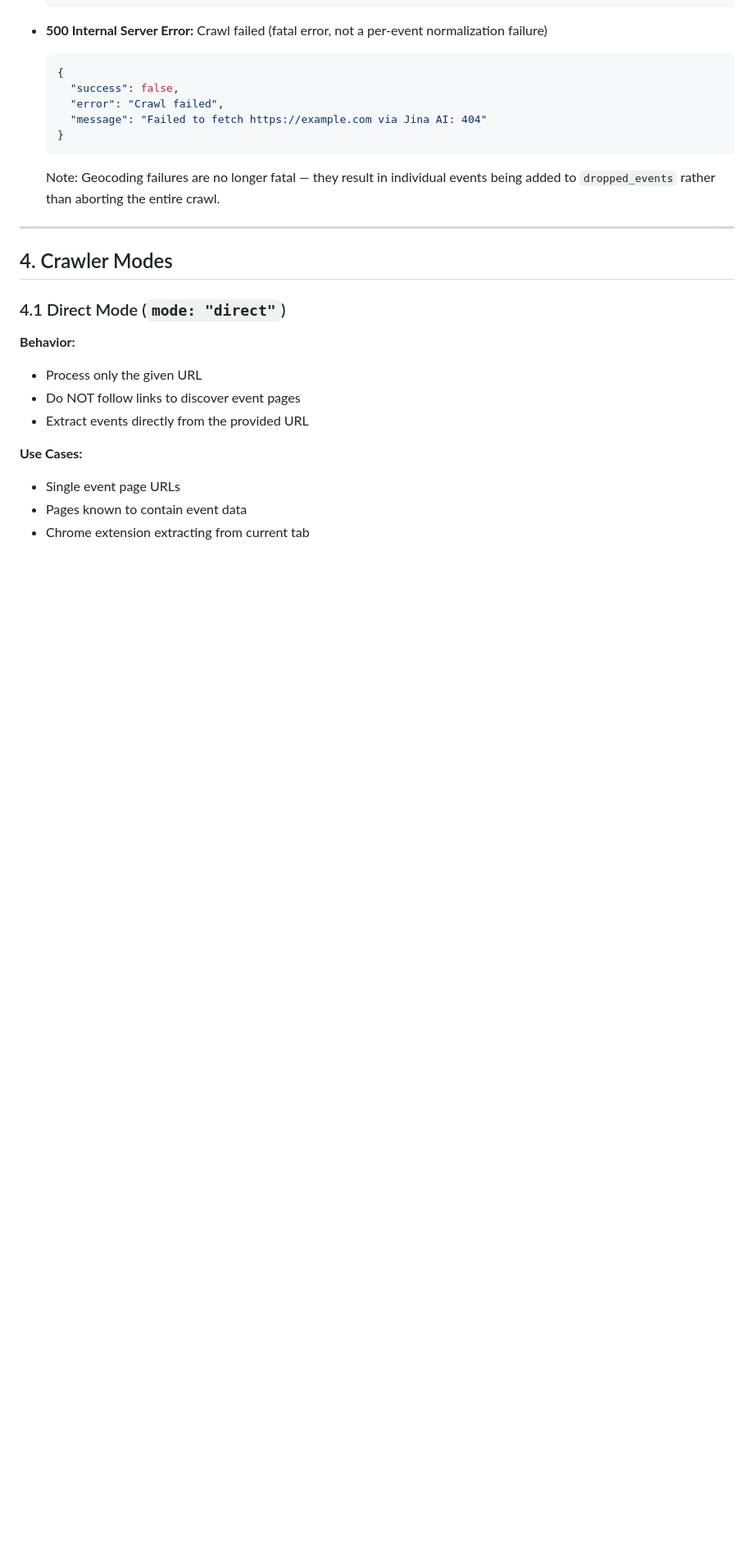
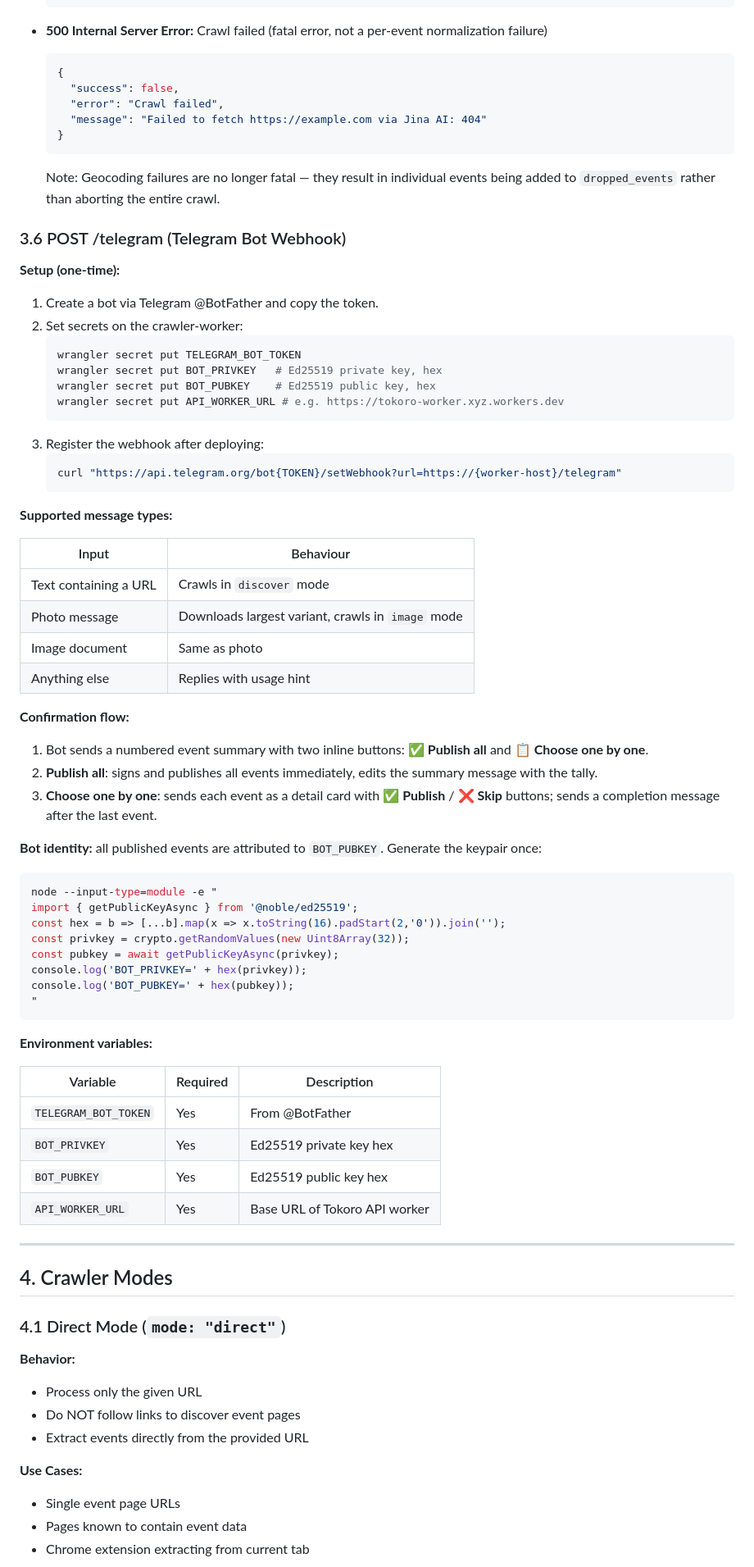
Before and after one commit to robertoranon/tokoro, a Markdown page: crawler-worker/SPECS.md, the part around one of its changes. Shown at 82% size. GitHub-like rendering; blank space fills up the shorter version.

Commit message:
docs(telegram-bot): document POST /telegram endpoint in SPECS.md

````diff
--- a/crawler-worker/SPECS.md
+++ b/crawler-worker/SPECS.md
@@ -294,6 +297,60 @@ Events in the response are `PreparedEvent` objects (geocoded, normalised, unsign
   }
   ```
   Note: Geocoding failures are no longer fatal — they result in individual events being added to `dropped_events` rather than aborting the entire crawl.
+
+### 3.6 POST /telegram (Telegram Bot Webhook)
+
+**Setup (one-time):**
+
+1. Create a bot via Telegram @BotFather and copy the token.
+2. Set secrets on the crawler-worker:
+   ```bash
+   wrangler secret put TELEGRAM_BOT_TOKEN
+   wrangler secret put BOT_PRIVKEY   # Ed25519 private key, hex
+   wrangler secret put BOT_PUBKEY    # Ed25519 public key, hex
+   wrangler secret put API_WORKER_URL # e.g. https://tokoro-worker.xyz.workers.dev
+   ```
+3. Register the webhook after deploying:
+   ```bash
+   curl "https://api.telegram.org/bot{TOKEN}/setWebhook?url=https://{worker-host}/telegram"
+   ```
+
+**Supported message types:**
+
+| Input | Behaviour |
+|---|---|
+| Text containing a URL | Crawls in `discover` mode |
+| Photo message | Downloads largest variant, crawls in `image` mode |
+| Image document | Same as photo |
+| Anything else | Replies with usage hint |
+
+**Confirmation flow:**
+
+1. Bot sends a numbered event summary with two inline buttons: **✅ Publish all** and **📋 Choose one by one**.
+2. **Publish all**: signs and publishes all events immediately, edits the summary message with the tally.
+3. **Choose one by one**: sends each event as a detail card with **✅ Publish** / **❌ Skip** buttons; sends a completion message after the last event.
+
+**Bot identity:** all published events are attributed to `BOT_PUBKEY`. Generate the keypair once:
+
+```bash
+node --input-type=module -e "
+import { getPublicKeyAsync } from '@noble/ed25519';
+const hex = b => [...b].map(x => x.toString(16).padStart(2,'0')).join('');
+const privkey = crypto.getRandomValues(new Uint8Array(32));
+const pubkey = await getPublicKeyAsync(privkey);
+console.log('BOT_PRIVKEY=' + hex(privkey));
+console.log('BOT_PUBKEY=' + hex(pubkey));
+"
+```
+
+**Environment variables:**
+
+| Variable | Required | Description |
+|---|---|---|
+| `TELEGRAM_BOT_TOKEN` | Yes | From @BotFather |
+| `BOT_PRIVKEY` | Yes | Ed25519 private key hex |
+| `BOT_PUBKEY` | Yes | Ed25519 public key hex |
+| `API_WORKER_URL` | Yes | Base URL of Tokoro API worker |
 
 ---
 
````
Also changed, not shown: other parts of crawler-worker/SPECS.md (+3 -0 lines).
